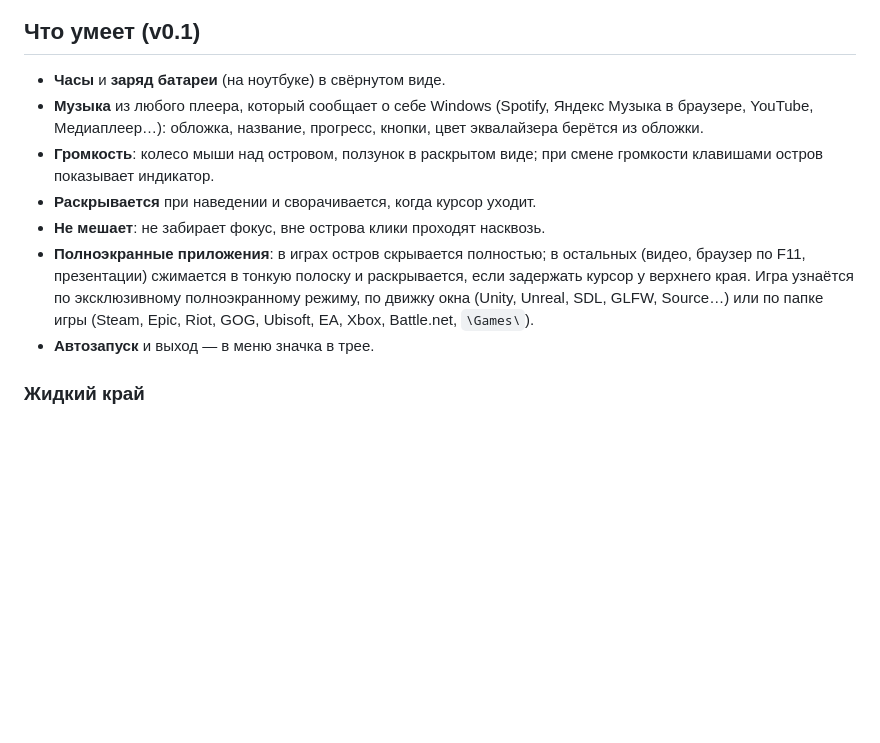
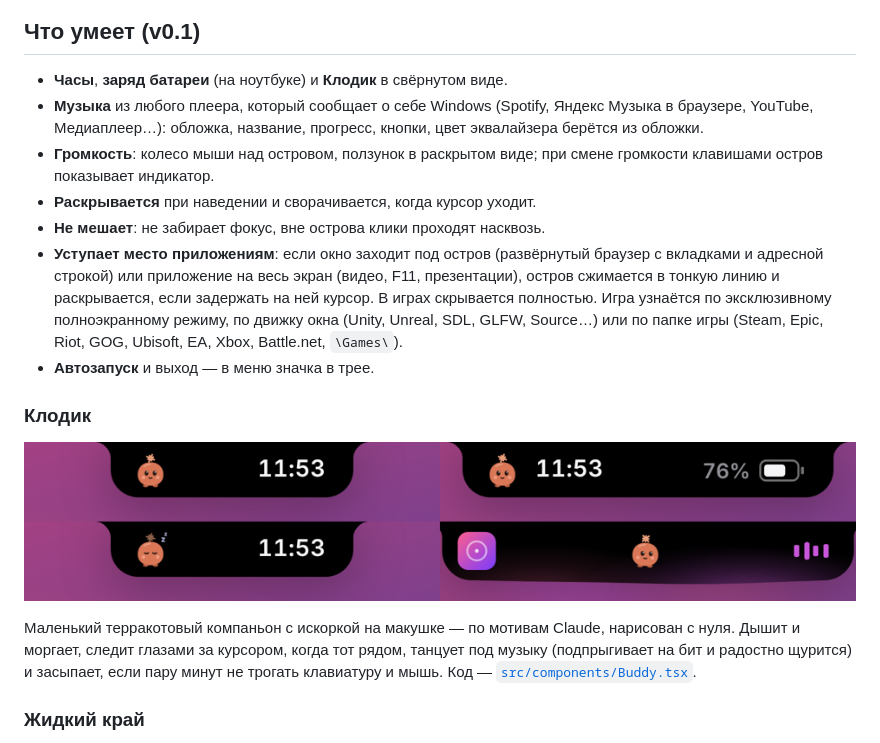
Before and after one commit to stardely62-oss/dark-island, a Markdown page: README.md, the part around the change. GitHub-like rendering; pictures changed too: docs/buddy.png (added); blank space fills up the shorter version.

```diff
--- a/README.md
+++ b/README.md
@@ -7,18 +7,27 @@
 
 ## Что умеет (v0.1)
 
-- **Часы** и **заряд батареи** (на ноутбуке) в свёрнутом виде.
+- **Часы**, **заряд батареи** (на ноутбуке) и **Клодик** в свёрнутом виде.
 - **Музыка** из любого плеера, который сообщает о себе Windows (Spotify, Яндекс Музыка в браузере,
   YouTube, Медиаплеер…): обложка, название, прогресс, кнопки, цвет эквалайзера берётся из обложки.
 - **Громкость**: колесо мыши над островом, ползунок в раскрытом виде; при смене громкости клавишами
   остров показывает индикатор.
 - **Раскрывается** при наведении и сворачивается, когда курсор уходит.
 - **Не мешает**: не забирает фокус, вне острова клики проходят насквозь.
-- **Полноэкранные приложения**: в играх остров скрывается полностью; в остальных (видео, браузер
-  по F11, презентации) сжимается в тонкую полоску и раскрывается, если задержать курсор у верхнего
-  края. Игра узнаётся по эксклюзивному полноэкранному режиму, по движку окна (Unity, Unreal, SDL,
+- **Уступает место приложениям**: если окно заходит под остров (развёрнутый браузер с вкладками
+  и адресной строкой) или приложение на весь экран (видео, F11, презентации), остров сжимается в
+  тонкую линию и раскрывается, если задержать на ней курсор. В играх скрывается полностью. Игра узнаётся по эксклюзивному полноэкранному режиму, по движку окна (Unity, Unreal, SDL,
   GLFW, Source…) или по папке игры (Steam, Epic, Riot, GOG, Ubisoft, EA, Xbox, Battle.net, `\Games\`).
 - **Автозапуск** и выход — в меню значка в трее.
+
+### Клодик
+
+![Клодик: просто так, с батареей, спит, танцует](docs/buddy.png)
+
+Маленький терракотовый компаньон с искоркой на макушке — по мотивам Claude, нарисован с нуля.
+Дышит и моргает, следит глазами за курсором, когда тот рядом, танцует под музыку (подпрыгивает
+на бит и радостно щурится) и засыпает, если пару минут не трогать клавиатуру и мышь.
+Код — [`src/components/Buddy.tsx`](src/components/Buddy.tsx).
 
 ### Жидкий край
 
```
Also changed, not shown: 6 other files.
